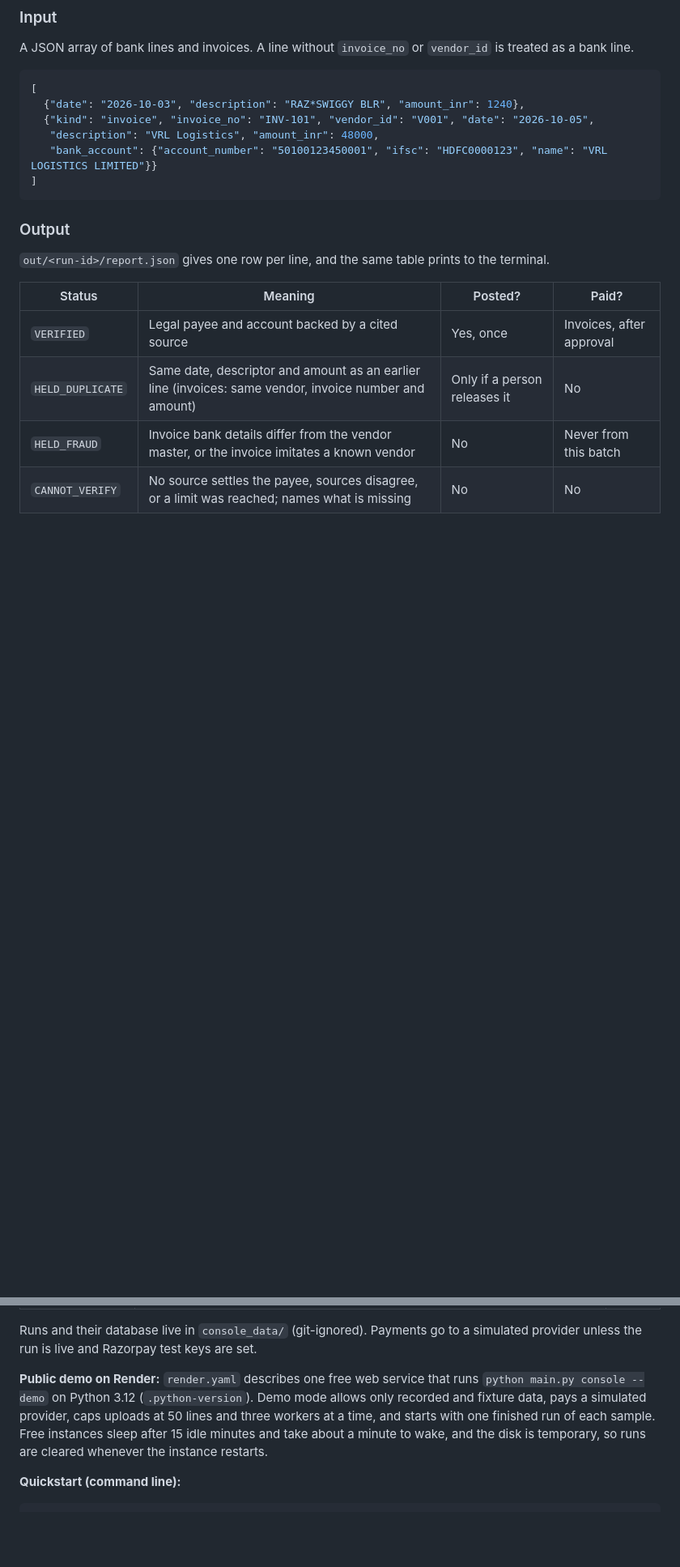
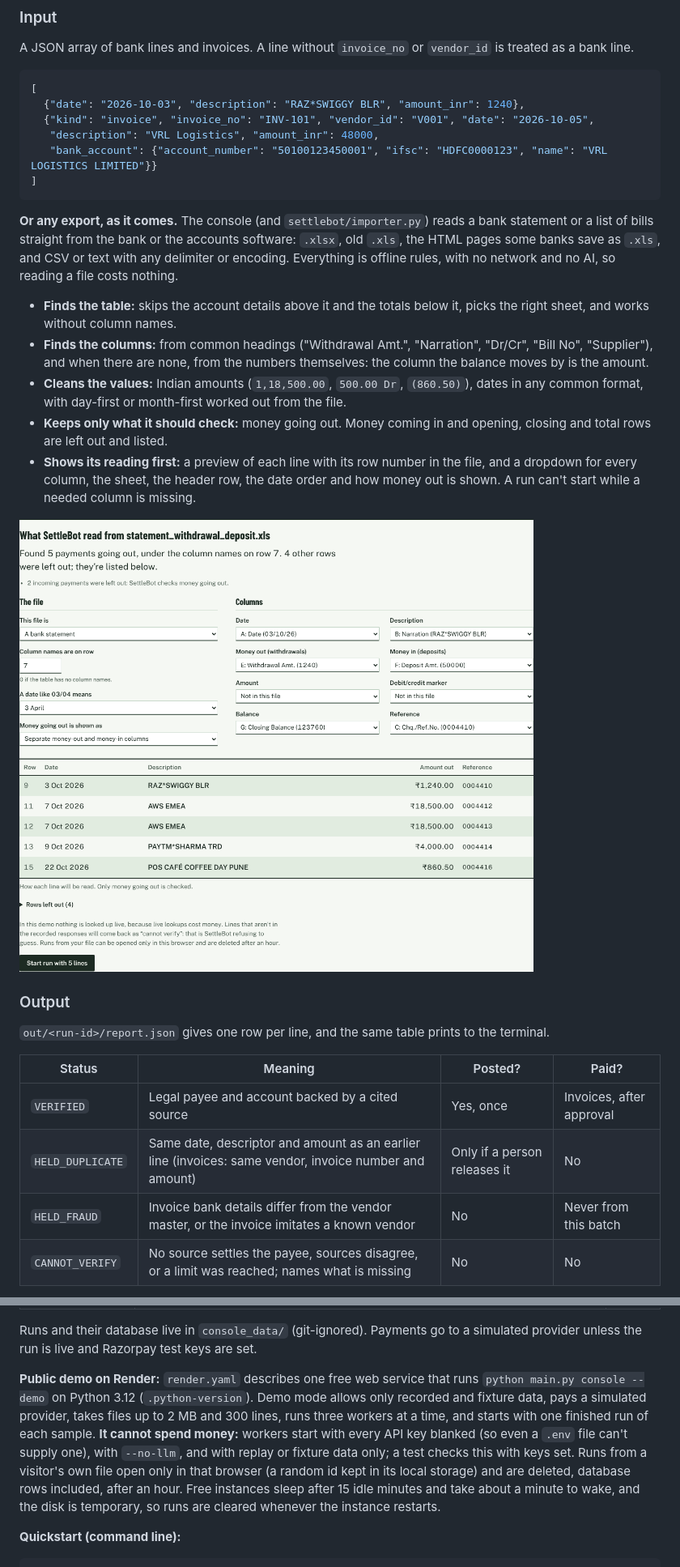
Before and after one commit to INV777/DestructiblesYC_hackathon, a Markdown page: README.md, 2 parts joined by grey strips. Shown at 81% size. GitHub-like rendering; pictures changed too: docs/screenshots/import-preview.png (added); blank space fills up the shorter version.

````diff
--- a/README.md
+++ b/README.md
@@ -65,6 +67,16 @@ A JSON array of bank lines and invoices. A line without `invoice_no` or `vendor_
 ]
 ```
 
+<a id="reading-any-export"></a>**Or any export, as it comes.** The console (and `settlebot/importer.py`) reads a bank statement or a list of bills straight from the bank or the accounts software: `.xlsx`, old `.xls`, the HTML pages some banks save as `.xls`, and CSV or text with any delimiter or encoding. Everything is offline rules, with no network and no AI, so reading a file costs nothing.
+
+- **Finds the table:** skips the account details above it and the totals below it, picks the right sheet, and works without column names.
+- **Finds the columns:** from common headings ("Withdrawal Amt.", "Narration", "Dr/Cr", "Bill No", "Supplier"), and when there are none, from the numbers themselves: the column the balance moves by is the amount.
+- **Cleans the values:** Indian amounts (`1,18,500.00`, `500.00 Dr`, `(860.50)`), dates in any common format, with day-first or month-first worked out from the file.
+- **Keeps only what it should check:** money going out. Money coming in and opening, closing and total rows are left out and listed.
+- **Shows its reading first:** a preview of each line with its row number in the file, and a dropdown for every column, the sheet, the header row, the date order and how money out is shown. A run can't start while a needed column is missing.
+
+![What SettleBot read from a bank statement exported as old Excel: 5 payments going out under column names on row 7, with a dropdown for each column](docs/screenshots/import-preview.png)
+
 ### Output
 
 `out/<run-id>/report.json` gives one row per line, and the same table prints to the terminal.
@@ -265,7 +279,7 @@ python main.py console --demo              # public demo: replay and fixtures on
 
 Runs and their database live in `console_data/` (git-ignored). Payments go to a simulated provider unless the run is live and Razorpay test keys are set.
 
-**Public demo on Render:** `render.yaml` describes one free web service that runs `python main.py console --demo` on Python 3.12 (`.python-version`). Demo mode allows only recorded and fixture data, pays a simulated provider, caps uploads at 50 lines and three workers at a time, and starts with one finished run of each sample. Free instances sleep after 15 idle minutes and take about a minute to wake, and the disk is temporary, so runs are cleared whenever the instance restarts.
+**Public demo on Render:** `render.yaml` describes one free web service that runs `python main.py console --demo` on Python 3.12 (`.python-version`). Demo mode allows only recorded and fixture data, pays a simulated provider, takes files up to 2 MB and 300 lines, runs three workers at a time, and starts with one finished run of each sample. **It cannot spend money:** workers start with every API key blanked (so even a `.env` file can't supply one), with `--no-llm`, and with replay or fixture data only; a test checks this with keys set. Runs from a visitor's own file open only in that browser (a random id kept in its local storage) and are deleted, database rows included, after an hour. Free instances sleep after 15 idle minutes and take about a minute to wake, and the disk is temporary, so runs are cleared whenever the instance restarts.
 
 **Quickstart (command line):**
 
````
Also changed, not shown: other parts of README.md (+11 -4 lines), 9 other files.
